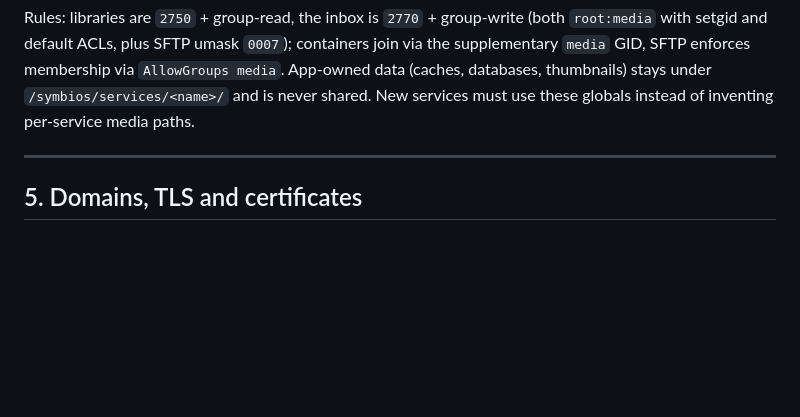
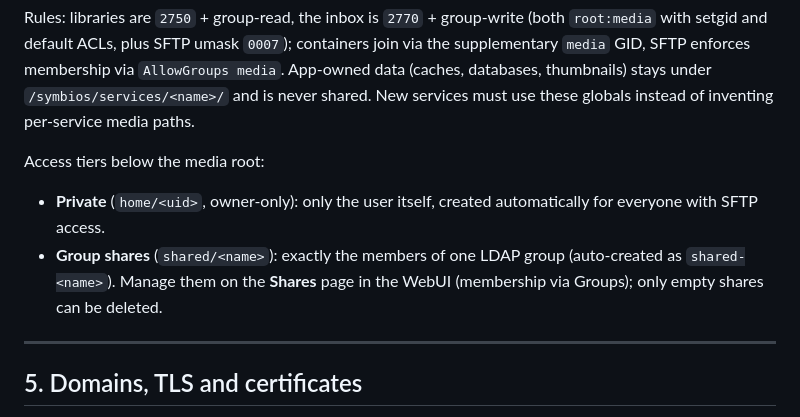
Before and after one commit to egabosh/SymbiOS, a Markdown page: README.md, the part around the change. Rendered like a GitHub page; blank space fills up the shorter version.

```diff
--- a/README.md
+++ b/README.md
@@ -239,6 +239,14 @@ containers join via the supplementary `media` GID, SFTP enforces membership
 via `AllowGroups media`. App-owned data (caches, databases, thumbnails) stays
 under `/symbios/services/<name>/` and is never shared. New services must use
 these globals instead of inventing per-service media paths.
+
+Access tiers below the media root:
+
+- **Private** (`home/<uid>`, owner-only): only the user itself, created
+  automatically for everyone with SFTP access.
+- **Group shares** (`shared/<name>`): exactly the members of one LDAP group
+  (auto-created as `shared-<name>`). Manage them on the **Shares** page in
+  the WebUI (membership via Groups); only empty shares can be deleted.
 
 ---
 
```
Also changed, not shown: mediapaths.md (+29 -0 lines).
